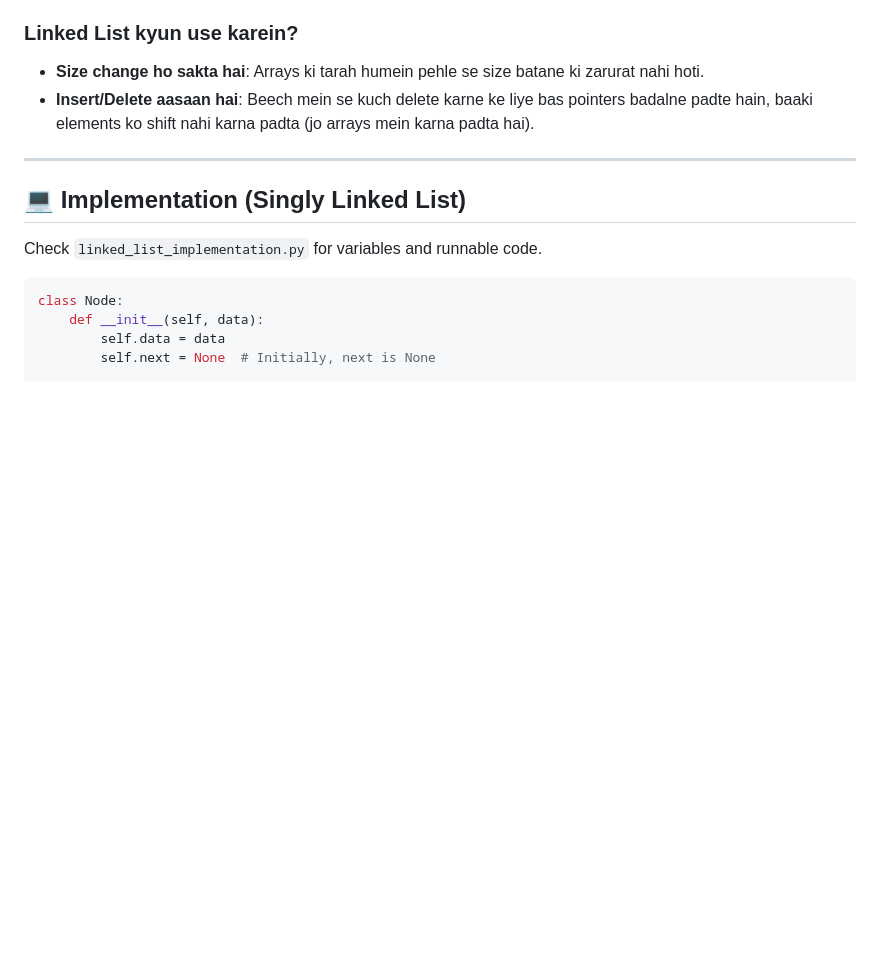
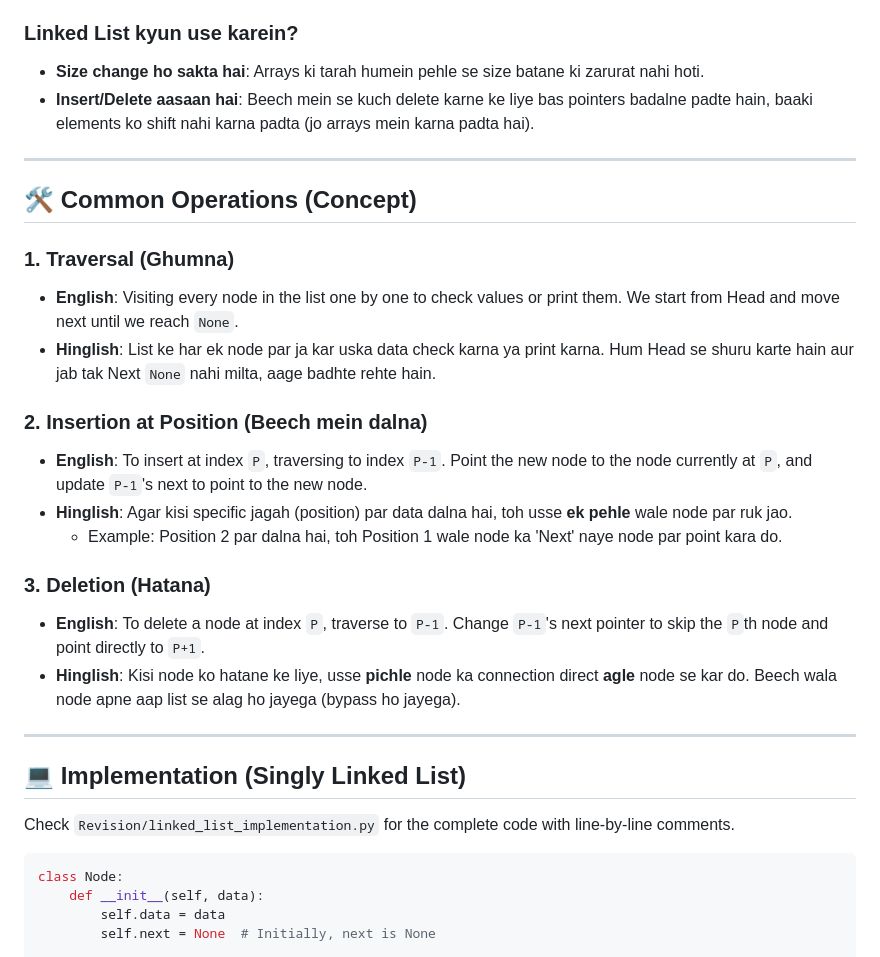
Before and after one commit to PriyanshuKSharma/Python_For_DS-BeginnersLevel, a Markdown page: DataStructures_Documentation/README_LinkedList.md, the part around one of its changes. Rendered like a GitHub page; blank space fills up the shorter version.

````diff
--- a/DataStructures_Documentation/README_LinkedList.md
+++ b/DataStructures_Documentation/README_LinkedList.md
@@ -34,9 +34,29 @@ Imagine karo ek "treasure hunt" jahan har parchii (chit) pe agla clue kahan mile
 
 ---
 
+## 🛠 Common Operations (Concept)
+
+### 1. Traversal (Ghumna)
+
+- **English**: Visiting every node in the list one by one to check values or print them. We start from Head and move next until we reach `None`.
+- **Hinglish**: List ke har ek node par ja kar uska data check karna ya print karna. Hum Head se shuru karte hain aur jab tak Next `None` nahi milta, aage badhte rehte hain.
+
+### 2. Insertion at Position (Beech mein dalna)
+
+- **English**: To insert at index `P`, traversing to index `P-1`. Point the new node to the node currently at `P`, and update `P-1`'s next to point to the new node.
+- **Hinglish**: Agar kisi specific jagah (position) par data dalna hai, toh usse **ek pehle** wale node par ruk jao.
+  - Example: Position 2 par dalna hai, toh Position 1 wale node ka 'Next' naye node par point kara do.
+
+### 3. Deletion (Hatana)
+
+- **English**: To delete a node at index `P`, traverse to `P-1`. Change `P-1`'s next pointer to skip the `P`th node and point directly to `P+1`.
+- **Hinglish**: Kisi node ko hatane ke liye, usse **pichle** node ka connection direct **agle** node se kar do. Beech wala node apne aap list se alag ho jayega (bypass ho jayega).
+
+---
+
 ## 💻 Implementation (Singly Linked List)
 
-Check `linked_list_implementation.py` for variables and runnable code.
+Check `Revision/linked_list_implementation.py` for the complete code with line-by-line comments.
 
 ```python
 class Node:
````
Also changed, not shown: other parts of DataStructures_Documentation/README_LinkedList.md (+45 -0 lines).
